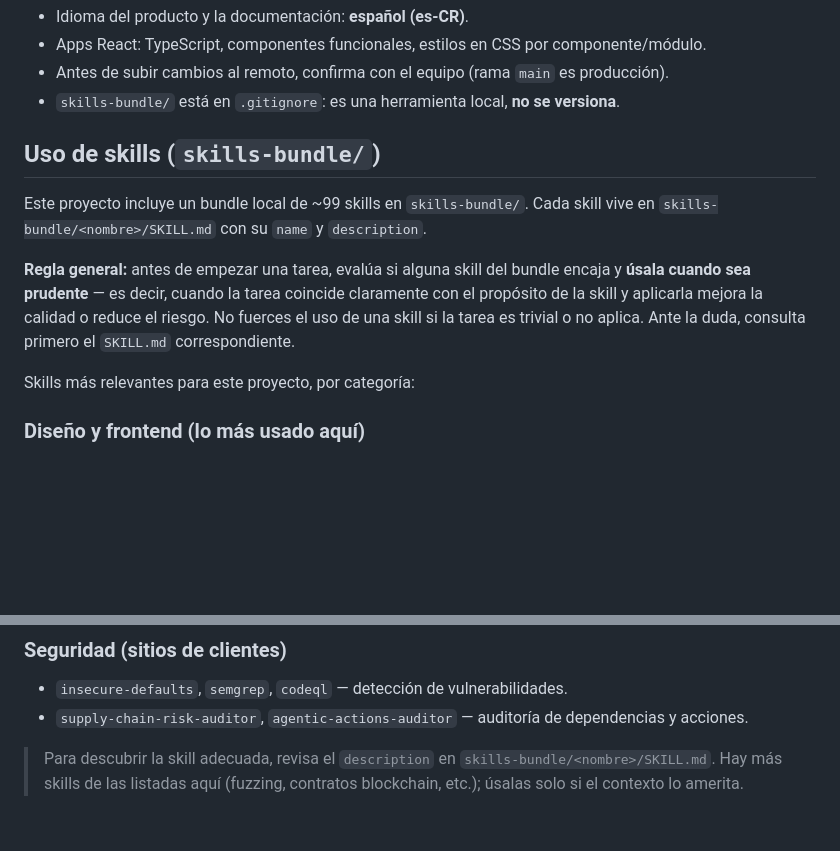
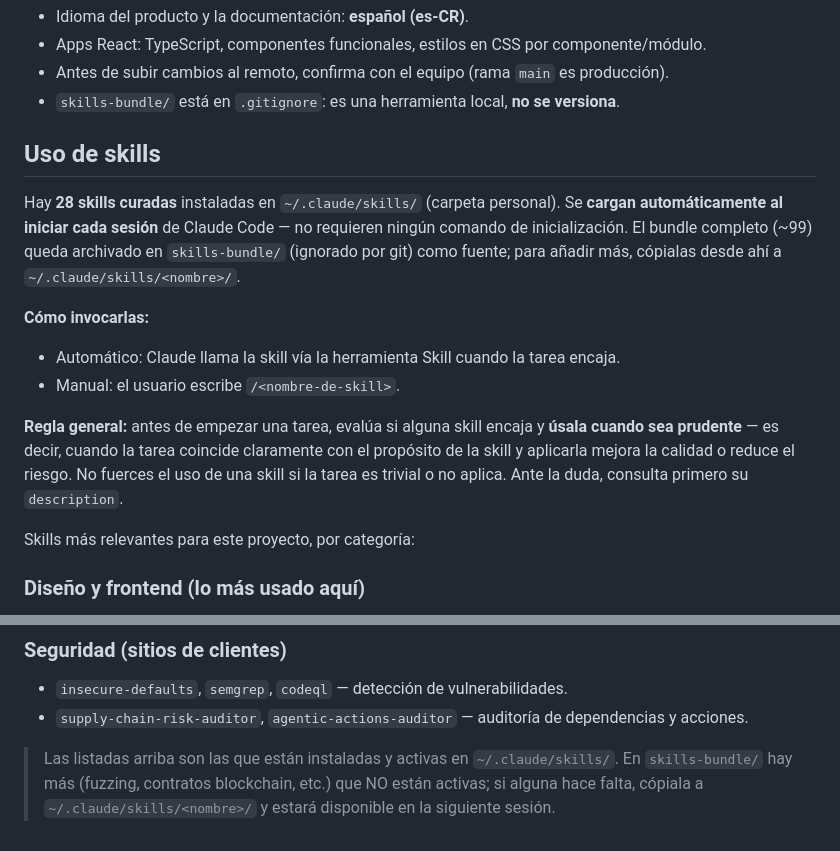
Before and after one commit to LayevskaWebDesign/LWD, a Markdown page: CLAUDE.md, 2 parts joined by grey strips. Rendered like a GitHub page; blank space fills up the shorter version.

Commit message:
Update CLAUDE.md: skills now installed in ~/.claude/skills/
Reflect that 28 curated skills are registered personally and auto-load
per session; skills-bundle/ remains the archived source.

Co-Authored-By: Claude Opus 4.8 <noreply@anthropic.com>

```diff
--- a/CLAUDE.md
+++ b/CLAUDE.md
@@ -21,15 +21,21 @@ contratos, correos a prospectos, mockups) como las implementaciones de las landi
 - Antes de subir cambios al remoto, confirma con el equipo (rama `main` es producción).
 - `skills-bundle/` está en `.gitignore`: es una herramienta local, **no se versiona**.
 
-## Uso de skills (`skills-bundle/`)
+## Uso de skills
 
-Este proyecto incluye un bundle local de ~99 skills en `skills-bundle/`. Cada skill vive en
-`skills-bundle/<nombre>/SKILL.md` con su `name` y `description`.
+Hay **28 skills curadas** instaladas en `~/.claude/skills/` (carpeta personal). Se **cargan
+automáticamente al iniciar cada sesión** de Claude Code — no requieren ningún comando de
+inicialización. El bundle completo (~99) queda archivado en `skills-bundle/` (ignorado por git)
+como fuente; para añadir más, cópialas desde ahí a `~/.claude/skills/<nombre>/`.
 
-**Regla general:** antes de empezar una tarea, evalúa si alguna skill del bundle encaja y
-**úsala cuando sea prudente** — es decir, cuando la tarea coincide claramente con el propósito
-de la skill y aplicarla mejora la calidad o reduce el riesgo. No fuerces el uso de una skill
-si la tarea es trivial o no aplica. Ante la duda, consulta primero el `SKILL.md` correspondiente.
+**Cómo invocarlas:**
+- Automático: Claude llama la skill vía la herramienta Skill cuando la tarea encaja.
+- Manual: el usuario escribe `/<nombre-de-skill>`.
+
+**Regla general:** antes de empezar una tarea, evalúa si alguna skill encaja y **úsala cuando
+sea prudente** — es decir, cuando la tarea coincide claramente con el propósito de la skill y
+aplicarla mejora la calidad o reduce el riesgo. No fuerces el uso de una skill si la tarea es
+trivial o no aplica. Ante la duda, consulta primero su `description`.
 
 Skills más relevantes para este proyecto, por categoría:
 
@@ -59,6 +65,7 @@ Skills más relevantes para este proyecto, por categoría:
 - `insecure-defaults`, `semgrep`, `codeql` — detección de vulnerabilidades.
 - `supply-chain-risk-auditor`, `agentic-actions-auditor` — auditoría de dependencias y acciones.
 
-> Para descubrir la skill adecuada, revisa el `description` en `skills-bundle/<nombre>/SKILL.md`.
-> Hay más skills de las listadas aquí (fuzzing, contratos blockchain, etc.); úsalas solo si
-> el contexto lo amerita.
+> Las listadas arriba son las que están instaladas y activas en `~/.claude/skills/`.
+> En `skills-bundle/` hay más (fuzzing, contratos blockchain, etc.) que NO están activas;
+> si alguna hace falta, cópiala a `~/.claude/skills/<nombre>/` y estará disponible en la
+> siguiente sesión.
```
